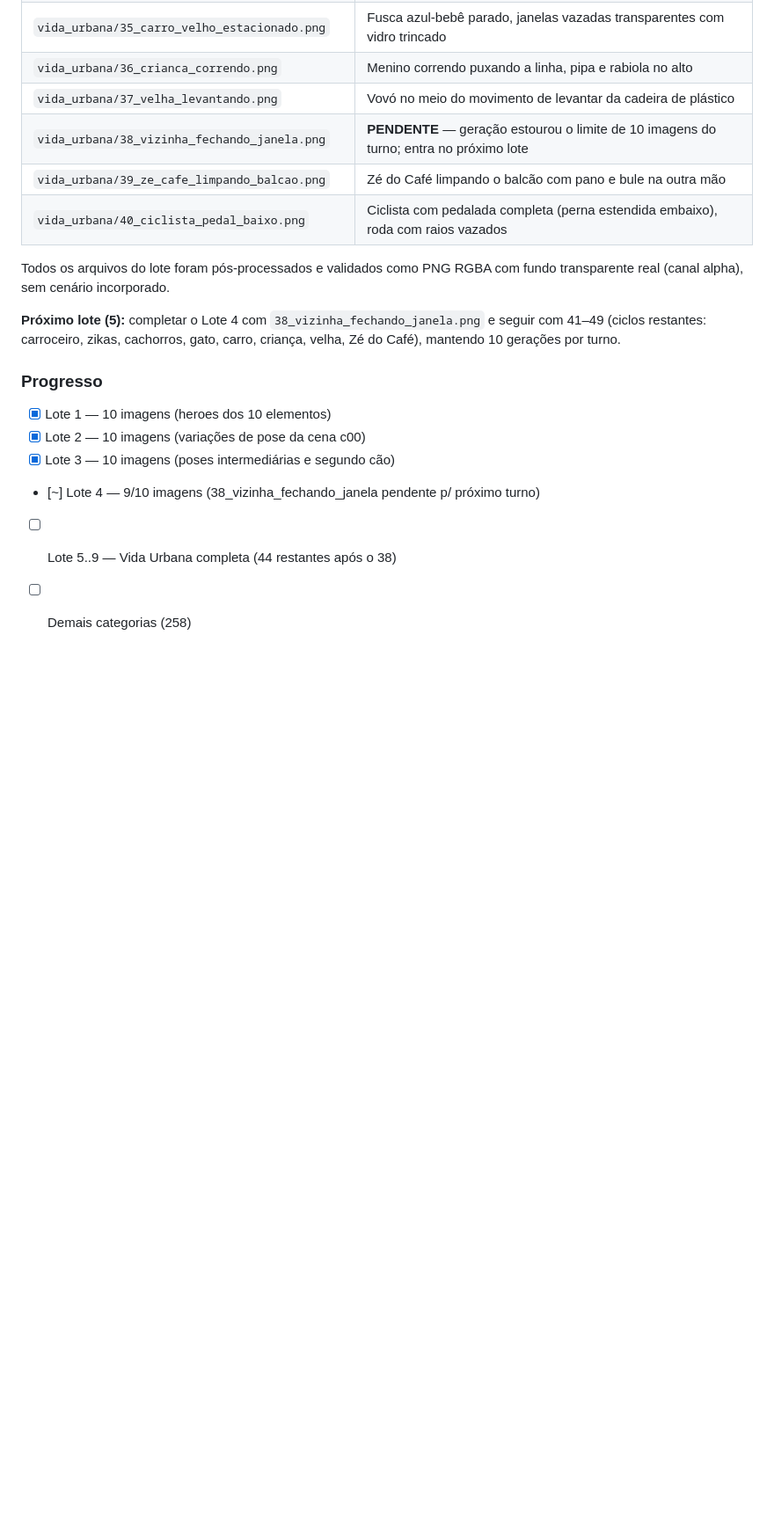
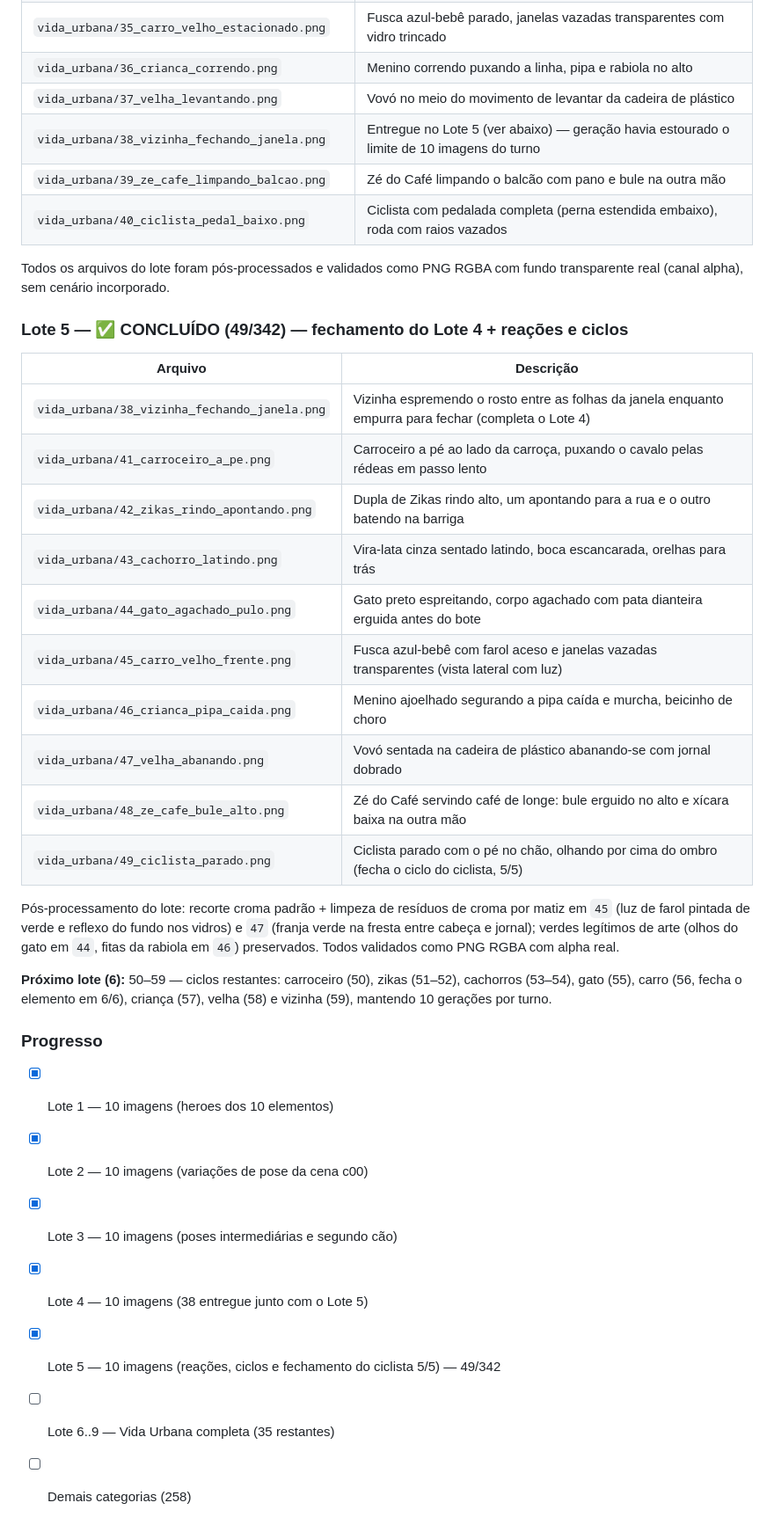
Before and after one commit to berger33/migalhopolis, a Markdown page: assets/README.md, the part around the change. Shown at 88% size. GitHub-like rendering; blank space fills up the shorter version.

Commit message:
docs(assets): status do Lote 5 (49/342) e plano do Lote 6
Co-authored-by: arena-agent <297053741+arena-agent@users.noreply.github.com>

```diff
--- a/assets/README.md
+++ b/assets/README.md
@@ -120,22 +120,44 @@ para 45.0–48.9s), criança com pipa soltando/empinando, gato pulando, velha ac
 | `vida_urbana/35_carro_velho_estacionado.png` | Fusca azul-bebê parado, janelas vazadas transparentes com vidro trincado |
 | `vida_urbana/36_crianca_correndo.png` | Menino correndo puxando a linha, pipa e rabiola no alto |
 | `vida_urbana/37_velha_levantando.png` | Vovó no meio do movimento de levantar da cadeira de plástico |
-| `vida_urbana/38_vizinha_fechando_janela.png` | **PENDENTE** — geração estourou o limite de 10 imagens do turno; entra no próximo lote |
+| `vida_urbana/38_vizinha_fechando_janela.png` | Entregue no Lote 5 (ver abaixo) — geração havia estourado o limite de 10 imagens do turno |
 | `vida_urbana/39_ze_cafe_limpando_balcao.png` | Zé do Café limpando o balcão com pano e bule na outra mão |
 | `vida_urbana/40_ciclista_pedal_baixo.png` | Ciclista com pedalada completa (perna estendida embaixo), roda com raios vazados |
 
 Todos os arquivos do lote foram pós-processados e validados como PNG RGBA com
 fundo transparente real (canal alpha), sem cenário incorporado.
 
-**Próximo lote (5):** completar o Lote 4 com `38_vizinha_fechando_janela.png` e
-seguir com 41–49 (ciclos restantes: carroceiro, zikas, cachorros, gato, carro,
-criança, velha, Zé do Café), mantendo 10 gerações por turno.
+### Lote 5 — ✅ CONCLUÍDO (49/342) — fechamento do Lote 4 + reações e ciclos
+
+| Arquivo | Descrição |
+|---|---|
+| `vida_urbana/38_vizinha_fechando_janela.png` | Vizinha espremendo o rosto entre as folhas da janela enquanto empurra para fechar (completa o Lote 4) |
+| `vida_urbana/41_carroceiro_a_pe.png` | Carroceiro a pé ao lado da carroça, puxando o cavalo pelas rédeas em passo lento |
+| `vida_urbana/42_zikas_rindo_apontando.png` | Dupla de Zikas rindo alto, um apontando para a rua e o outro batendo na barriga |
+| `vida_urbana/43_cachorro_latindo.png` | Vira-lata cinza sentado latindo, boca escancarada, orelhas para trás |
+| `vida_urbana/44_gato_agachado_pulo.png` | Gato preto espreitando, corpo agachado com pata dianteira erguida antes do bote |
+| `vida_urbana/45_carro_velho_frente.png` | Fusca azul-bebê com farol aceso e janelas vazadas transparentes (vista lateral com luz) |
+| `vida_urbana/46_crianca_pipa_caida.png` | Menino ajoelhado segurando a pipa caída e murcha, beicinho de choro |
+| `vida_urbana/47_velha_abanando.png` | Vovó sentada na cadeira de plástico abanando-se com jornal dobrado |
+| `vida_urbana/48_ze_cafe_bule_alto.png` | Zé do Café servindo café de longe: bule erguido no alto e xícara baixa na outra mão |
+| `vida_urbana/49_ciclista_parado.png` | Ciclista parado com o pé no chão, olhando por cima do ombro (fecha o ciclo do ciclista, 5/5) |
+
+Pós-processamento do lote: recorte croma padrão + limpeza de resíduos de croma
+por matiz em `45` (luz de farol pintada de verde e reflexo do fundo nos vidros)
+e `47` (franja verde na fresta entre cabeça e jornal); verdes legítimos de arte
+(olhos do gato em `44`, fitas da rabiola em `46`) preservados. Todos validados
+como PNG RGBA com alpha real.
+
+**Próximo lote (6):** 50–59 — ciclos restantes: carroceiro (50), zikas (51–52),
+cachorros (53–54), gato (55), carro (56, fecha o elemento em 6/6), criança (57),
+velha (58) e vizinha (59), mantendo 10 gerações por turno.
 
 ### Progresso
 
 - [x] Lote 1 — 10 imagens (heroes dos 10 elementos)
 - [x] Lote 2 — 10 imagens (variações de pose da cena c00)
 - [x] Lote 3 — 10 imagens (poses intermediárias e segundo cão)
-- [~] Lote 4 — 9/10 imagens (38_vizinha_fechando_janela pendente p/ próximo turno)
-- [ ] Lote 5..9 — Vida Urbana completa (44 restantes após o 38)
+- [x] Lote 4 — 10 imagens (38 entregue junto com o Lote 5)
+- [x] Lote 5 — 10 imagens (reações, ciclos e fechamento do ciclista 5/5) — 49/342
+- [ ] Lote 6..9 — Vida Urbana completa (35 restantes)
 - [ ] Demais categorias (258)
```
